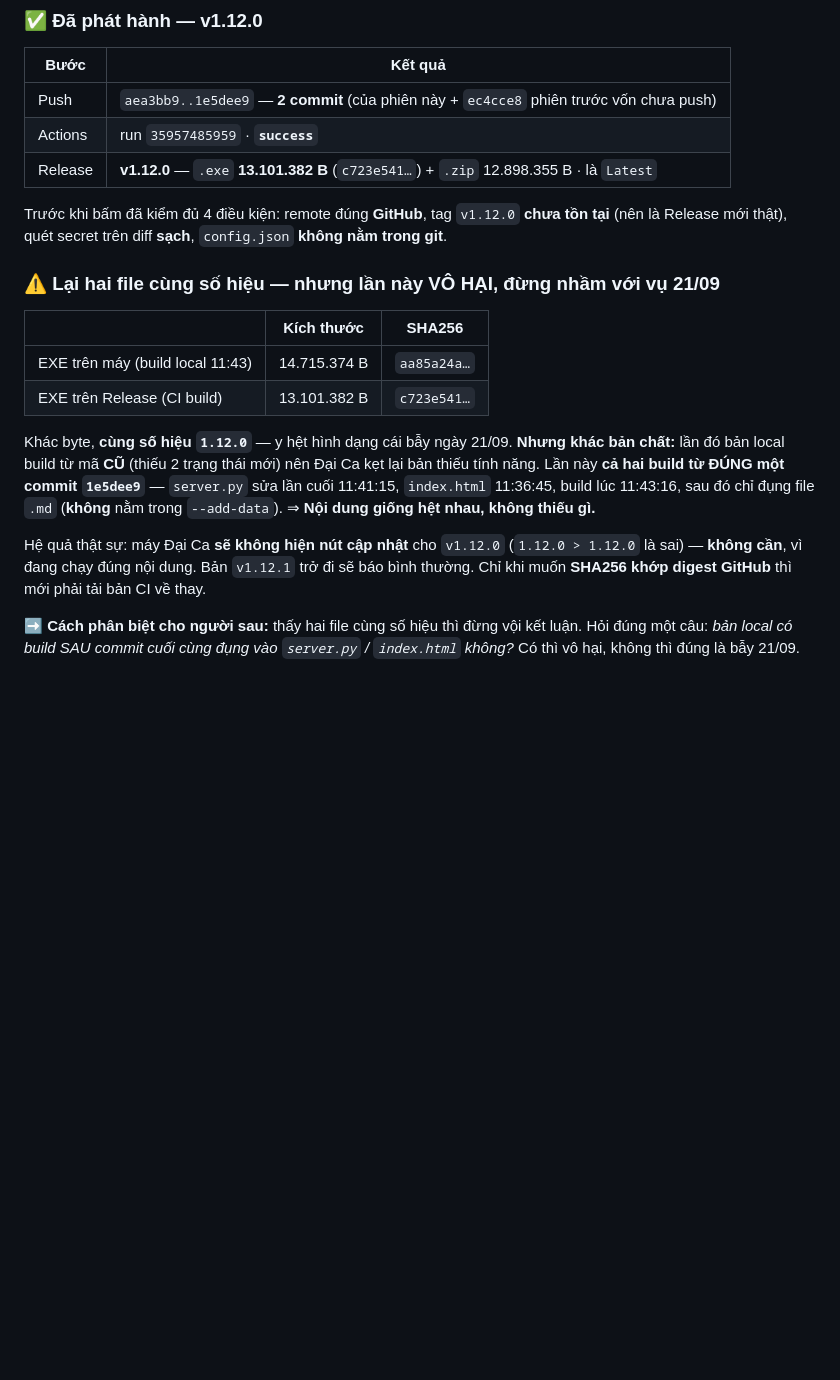
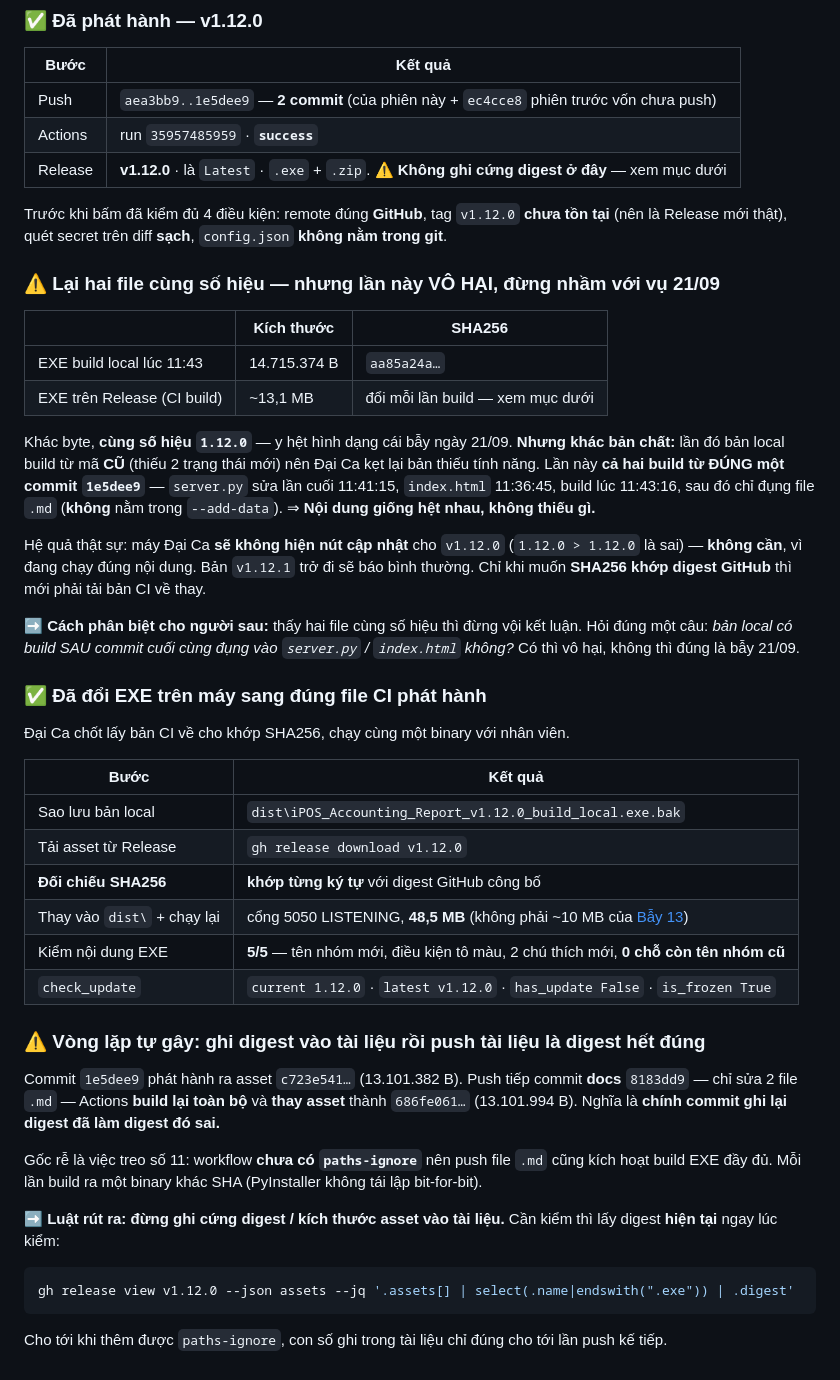
Before and after one commit to trungkhanhduong93/ledgerreport, a Markdown page: NHAT_KY_CONG_VIEC.md, the part around the change. Drawn GitHub-style; blank space fills up the shorter version.

Commit message:
docs: da doi EXE sang ban CI + luat khong ghi cung digest vao tai lieu
Da doi EXE tren may sang dung file CI phat hanh: SHA256 khop digest GitHub,
chay lai 48,5 MB, noi dung 5/5, check_update tra 1.12.0 / is_frozen true.
Ban local build duoc sao luu thanh .bak.

Vong lap tu gay, ghi lai de nguoi sau khoi vap: commit 1e5dee9 phat hanh ra
asset c723e541... Push tiep commit docs 8183dd9 (chi sua 2 file .md) thi
Actions build lai toan bo va THAY asset thanh 686fe061... => chinh commit ghi
lai digest da lam digest do sai.

Goc re la viec treo so 11: workflow chua co paths-ignore nen push file .md
cung kich hoat build EXE day du, moi lan build ra binary khac SHA.

Luat: dung ghi cung digest / kich thuoc asset vao tai lieu. Can kiem thi lay
digest hien tai bang gh release view ngay luc kiem.

Co-Authored-By: Claude Opus 5 <noreply@anthropic.com>

````diff
--- a/NHAT_KY_CONG_VIEC.md
+++ b/NHAT_KY_CONG_VIEC.md
@@ -1636,7 +1636,7 @@ thật vừa bấm duyệt trên hệ thống**, không phải tôi làm lệch.
 |---|---|
 | Push | `aea3bb9..1e5dee9` — **2 commit** (của phiên này + `ec4cce8` phiên trước vốn chưa push) |
 | Actions | run `35957485959` · **`success`** |
-| Release | **v1.12.0** — `.exe` **13.101.382 B** (`c723e541…`) + `.zip` 12.898.355 B · là `Latest` |
+| Release | **v1.12.0** · là `Latest` · `.exe` + `.zip`. ⚠️ **Không ghi cứng digest ở đây** — xem mục dưới |
 
 Trước khi bấm đã kiểm đủ 4 điều kiện: remote đúng **GitHub**, tag `v1.12.0` **chưa tồn tại**
 (nên là Release mới thật), quét secret trên diff **sạch**, `config.json` **không nằm trong git**.
@@ -1645,8 +1645,8 @@ Trước khi bấm đã kiểm đủ 4 điều kiện: remote đúng **GitHub**,
 
 | | Kích thước | SHA256 |
 |---|---|---|
-| EXE trên máy (build local 11:43) | 14.715.374 B | `aa85a24a…` |
-| EXE trên Release (CI build) | 13.101.382 B | `c723e541…` |
+| EXE build local lúc 11:43 | 14.715.374 B | `aa85a24a…` |
+| EXE trên Release (CI build) | ~13,1 MB | đổi mỗi lần build — xem mục dưới |
 
 Khác byte, **cùng số hiệu `1.12.0`** — y hệt hình dạng cái bẫy ngày 21/09. **Nhưng khác bản chất:**
 lần đó bản local build từ mã **CŨ** (thiếu 2 trạng thái mới) nên Đại Ca kẹt lại bản thiếu tính năng.
@@ -1661,3 +1661,32 @@ Chỉ khi muốn **SHA256 khớp digest GitHub** thì mới phải tải bản C
 ➡️ **Cách phân biệt cho người sau:** thấy hai file cùng số hiệu thì đừng vội kết luận. Hỏi đúng một
 câu: *bản local có build SAU commit cuối cùng đụng vào `server.py` / `index.html` không?* Có thì
 vô hại, không thì đúng là bẫy 21/09.
+
+### ✅ Đã đổi EXE trên máy sang đúng file CI phát hành
+
+Đại Ca chốt lấy bản CI về cho khớp SHA256, chạy cùng một binary với nhân viên.
+
+| Bước | Kết quả |
+|---|---|
+| Sao lưu bản local | `dist\iPOS_Accounting_Report_v1.12.0_build_local.exe.bak` |
+| Tải asset từ Release | `gh release download v1.12.0` |
+| **Đối chiếu SHA256** | **khớp từng ký tự** với digest GitHub công bố |
+| Thay vào `dist\` + chạy lại | cổng 5050 LISTENING, **48,5 MB** (không phải ~10 MB của [Bẫy 13](CLAUDE.md)) |
+| Kiểm nội dung EXE | **5/5** — tên nhóm mới, điều kiện tô màu, 2 chú thích mới, **0 chỗ còn tên nhóm cũ** |
+| `check_update` | `current 1.12.0` · `latest v1.12.0` · `has_update False` · `is_frozen True` |
+
+### ⚠️ Vòng lặp tự gây: ghi digest vào tài liệu rồi push tài liệu là digest hết đúng
+
+Commit `1e5dee9` phát hành ra asset `c723e541…` (13.101.382 B). Push tiếp commit **docs**
+`8183dd9` — chỉ sửa 2 file `.md` — Actions **build lại toàn bộ** và **thay asset** thành
+`686fe061…` (13.101.994 B). Nghĩa là **chính commit ghi lại digest đã làm digest đó sai.**
+
+Gốc rễ là việc treo số 11: workflow **chưa có `paths-ignore`** nên push file `.md` cũng kích hoạt
+build EXE đầy đủ. Mỗi lần build ra một binary khác SHA (PyInstaller không tái lập bit-for-bit).
+
+➡️ **Luật rút ra:** **đừng ghi cứng digest / kích thước asset vào tài liệu.** Cần kiểm thì lấy
+digest **hiện tại** ngay lúc kiểm:
+```bash
+gh release view v1.12.0 --json assets --jq '.assets[] | select(.name|endswith(".exe")) | .digest'
+```
+Cho tới khi thêm được `paths-ignore`, con số ghi trong tài liệu chỉ đúng cho tới lần push kế tiếp.
````
Also changed, not shown: CLAUDE.md (+4 -2 lines).
